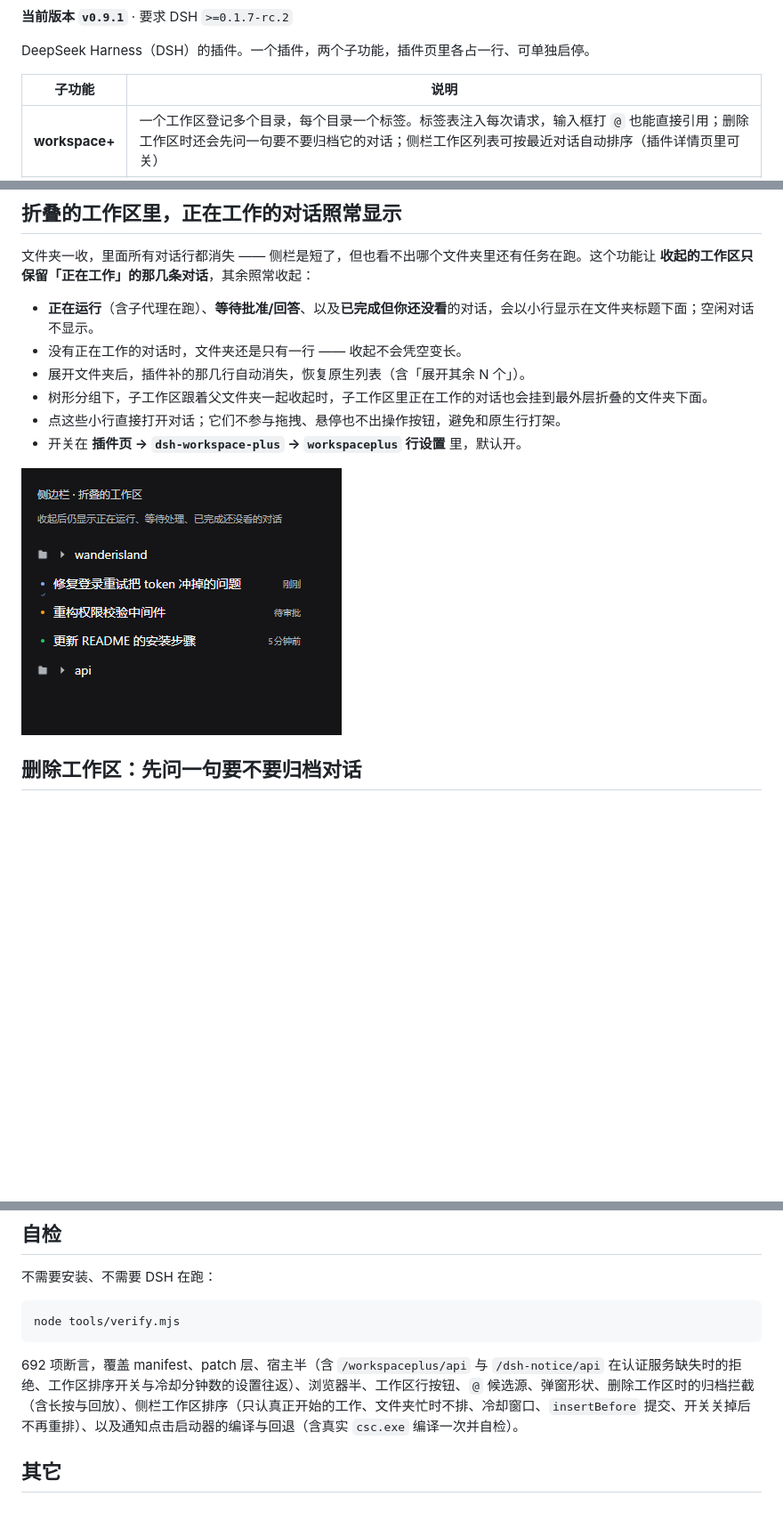
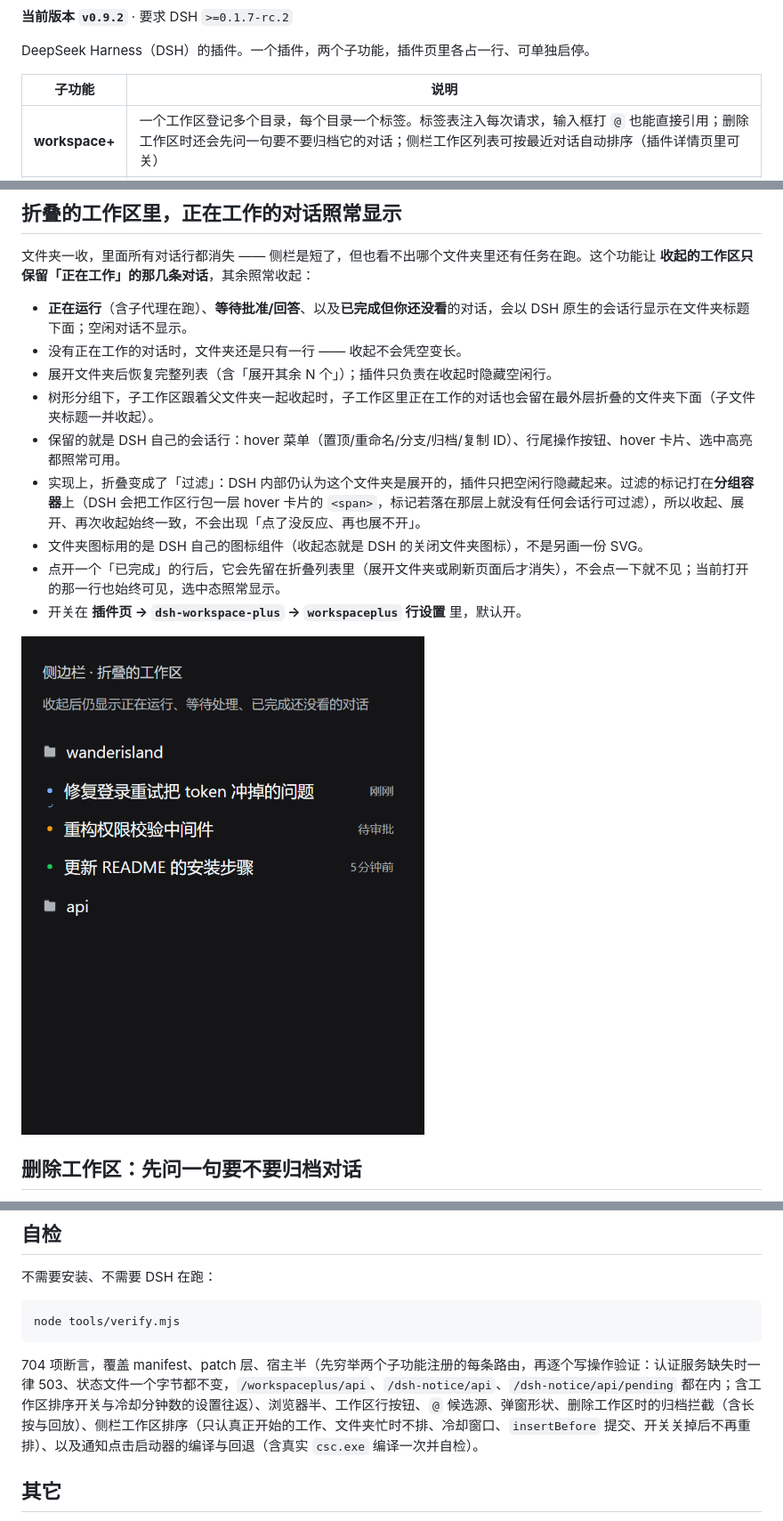
Before and after one commit to Sen70s/dsh-workspace-plus, a Markdown page: README.md, 3 parts joined by grey strips. Shown at 89% size. Drawn GitHub-style; pictures changed too: docs/collapsed-active.png; blank space fills up the shorter version.

````diff
--- a/README.md
+++ b/README.md
@@ -5,6 +6,6 @@
 [![license](https://img.shields.io/npm/l/dsh-workspace-plus.svg)](https://github.com/Sen70s/dsh-workspace-plus/blob/main/LICENSE)
 
-**当前版本 `v0.9.1`** · 要求 DSH `>=0.1.7-rc.2`
+**当前版本 `v0.9.2`** · 要求 DSH `>=0.1.7-rc.2`
 
 DeepSeek Harness（DSH）的插件。一个插件，两个子功能，插件页里各占一行、可单独启停。
 
@@ -74,11 +75,14 @@ agent 直接去 D:\proj\backend，不会因为旁边有个 backend-legacy 而改
 
 文件夹一收，里面所有对话行都消失 —— 侧栏是短了，但也看不出哪个文件夹里还有任务在跑。这个功能让 **收起的工作区只保留「正在工作」的那几条对话**，其余照常收起：
 
-- **正在运行**（含子代理在跑）、**等待批准/回答**、以及**已完成但你还没看**的对话，会以小行显示在文件夹标题下面；空闲对话不显示。
+- **正在运行**（含子代理在跑）、**等待批准/回答**、以及**已完成但你还没看**的对话，会以 DSH 原生的会话行显示在文件夹标题下面；空闲对话不显示。
 - 没有正在工作的对话时，文件夹还是只有一行 —— 收起不会凭空变长。
-- 展开文件夹后，插件补的那几行自动消失，恢复原生列表（含「展开其余 N 个」）。
-- 树形分组下，子工作区跟着父文件夹一起收起时，子工作区里正在工作的对话也会挂到最外层折叠的文件夹下面。
-- 点这些小行直接打开对话；它们不参与拖拽、悬停也不出操作按钮，避免和原生行打架。
+- 展开文件夹后恢复完整列表（含「展开其余 N 个」）；插件只负责在收起时隐藏空闲行。
+- 树形分组下，子工作区跟着父文件夹一起收起时，子工作区里正在工作的对话也会留在最外层折叠的文件夹下面（子文件夹标题一并收起）。
+- 保留的就是 DSH 自己的会话行：hover 菜单（置顶/重命名/分支/归档/复制 ID）、行尾操作按钮、hover 卡片、选中高亮都照常可用。
+- 实现上，折叠变成了「过滤」：DSH 内部仍认为这个文件夹是展开的，插件只把空闲行隐藏起来。过滤的标记打在**分组容器**上（DSH 会把工作区行包一层 hover 卡片的 `<span>`，标记若落在那层上就没有任何会话行可过滤），所以收起、展开、再次收起始终一致，不会出现「点了没反应、再也展不开」。
+- 文件夹图标用的是 DSH 自己的图标组件（收起态就是 DSH 的关闭文件夹图标），不是另画一份 SVG。
+- 点开一个「已完成」的行后，它会先留在折叠列表里（展开文件夹或刷新页面后才消失），不会点一下就不见；当前打开的那一行也始终可见，选中态照常显示。
 - 开关在 **插件页 → `dsh-workspace-plus` → `workspaceplus` 行设置** 里，默认开。
 
 ![折叠的工作区里仍然显示正在工作的对话](https://raw.githubusercontent.com/Sen70s/dsh-workspace-plus/main/docs/collapsed-active.png)
@@ -115,7 +119,7 @@ DSH 删除工作区时并不删对话：那些会话会失去归属，堆到侧
 node tools/verify.mjs
 ```
 
-692 项断言，覆盖 manifest、patch 层、宿主半（含 `/workspaceplus/api` 与 `/dsh-notice/api` 在认证服务缺失时的拒绝、工作区排序开关与冷却分钟数的设置往返）、浏览器半、工作区行按钮、`@` 候选源、弹窗形状、删除工作区时的归档拦截（含长按与回放）、侧栏工作区排序（只认真正开始的工作、文件夹忙时不排、冷却窗口、`insertBefore` 提交、开关关掉后不再重排）、以及通知点击启动器的编译与回退（含真实 `csc.exe` 编译一次并自检）。
+704 项断言，覆盖 manifest、patch 层、宿主半（先穷举两个子功能注册的每条路由，再逐个写操作验证：认证服务缺失时一律 503、状态文件一个字节都不变，`/workspaceplus/api`、`/dsh-notice/api`、`/dsh-notice/api/pending` 都在内；含工作区排序开关与冷却分钟数的设置往返）、浏览器半、工作区行按钮、`@` 候选源、弹窗形状、删除工作区时的归档拦截（含长按与回放）、侧栏工作区排序（只认真正开始的工作、文件夹忙时不排、冷却窗口、`insertBefore` 提交、开关关掉后不再重排）、以及通知点击启动器的编译与回退（含真实 `csc.exe` 编译一次并自检）。
 
 ## 其它
 
````
Also changed, not shown: other parts of README.md (+1 -0 lines), tools/preview/README.md (+5 -4 lines), 7 other files.
